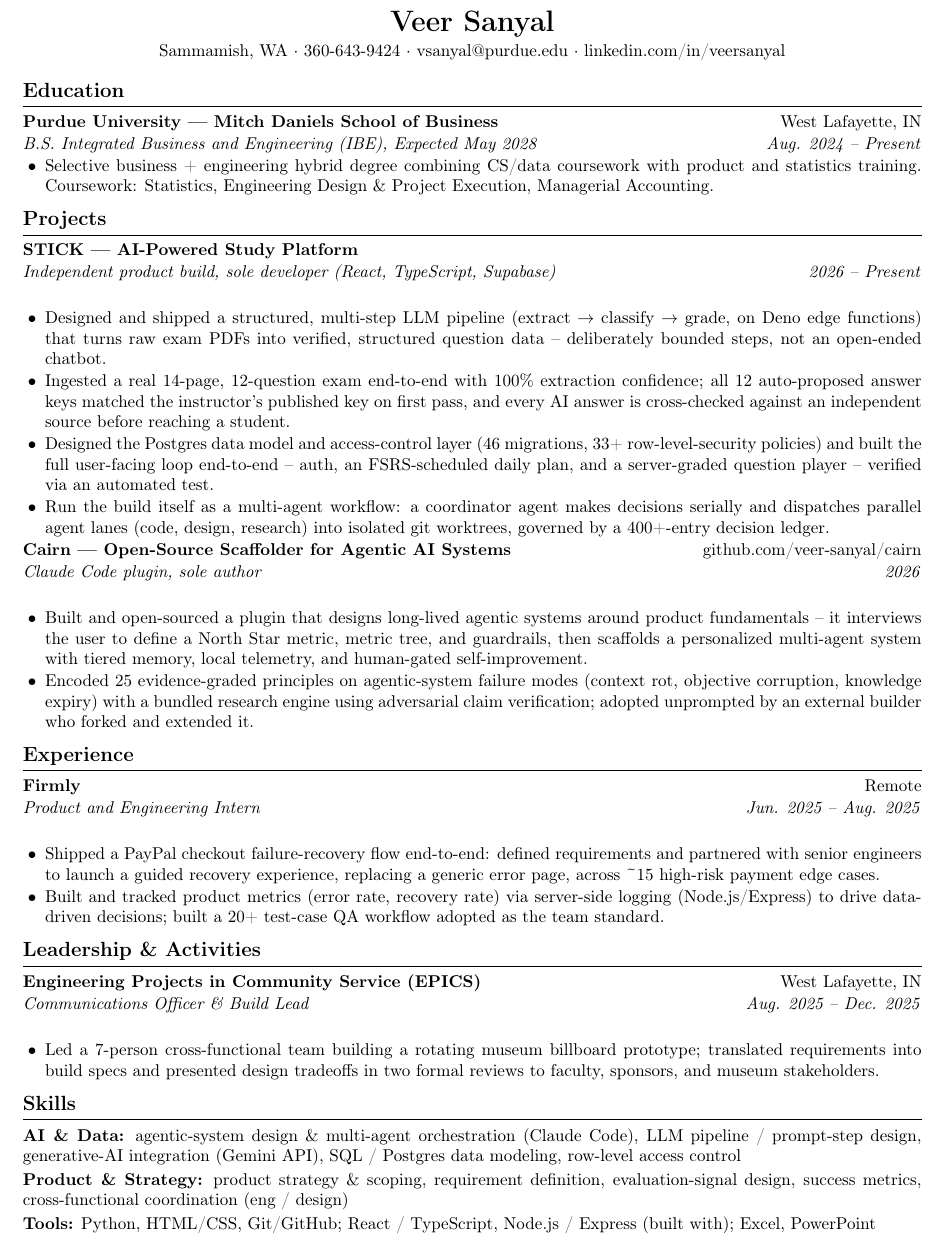
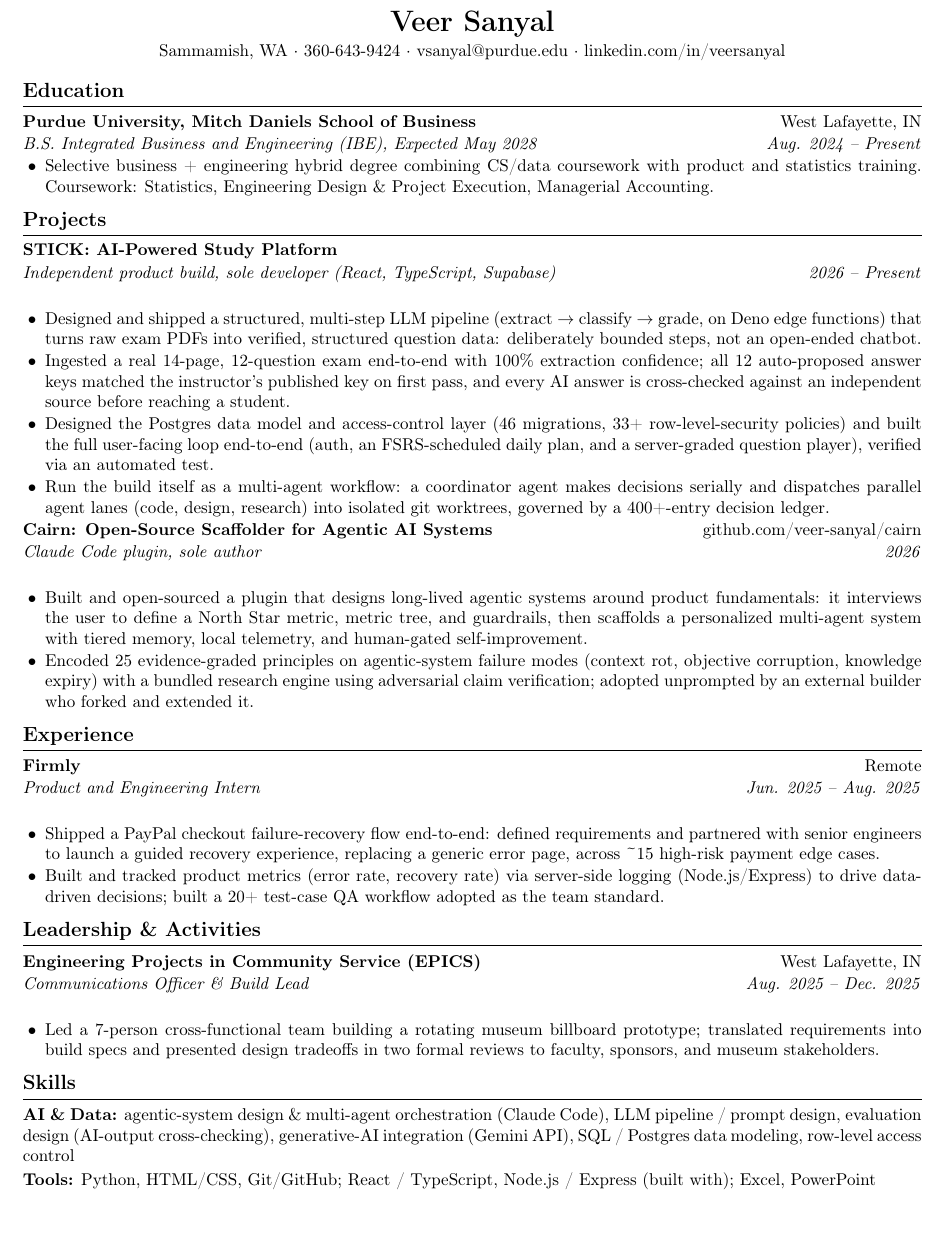
Before and after one commit to veer-sanyal/veer-pm-system, a LaTeX CV (applications/TikTok - AI Agent PM Intern/VeerSanyal_TikTokAIAgentPM_Resume.tex): part of the page, cut so that both start at the same text. Compiled offline with pdfLaTeX.

Commit message:
No em dashes in deliverables + technical-only skills: rules codified, TikTok resume and template fixed
Co-Authored-By: Claude Fable 5 <noreply@anthropic.com>

```diff
--- a/applications/TikTok - AI Agent PM Intern/VeerSanyal_TikTokAIAgentPM_Resume.tex
+++ b/applications/TikTok - AI Agent PM Intern/VeerSanyal_TikTokAIAgentPM_Resume.tex
@@ -48,17 +48,17 @@
 
 % ===== PROJECTS =====
 \section*{Projects}
-\entry{STICK --- AI-Powered Study Platform}{}{Independent product build, sole developer (React, TypeScript, Supabase)}{2026 -- Present}
+\entry{STICK: AI-Powered Study Platform}{}{Independent product build, sole developer (React, TypeScript, Supabase)}{2026 -- Present}
 \begin{itemize}
-  \item Designed and shipped a structured, multi-step LLM pipeline (extract $\to$ classify $\to$ grade, on Deno edge functions) that turns raw exam PDFs into verified, structured question data -- deliberately bounded steps, not an open-ended chatbot.
+  \item Designed and shipped a structured, multi-step LLM pipeline (extract $\to$ classify $\to$ grade, on Deno edge functions) that turns raw exam PDFs into verified, structured question data: deliberately bounded steps, not an open-ended chatbot.
   \item Ingested a real 14-page, 12-question exam end-to-end with 100\% extraction confidence; all 12 auto-proposed answer keys matched the instructor's published key on first pass, and every AI answer is cross-checked against an independent source before reaching a student.
-  \item Designed the Postgres data model and access-control layer (46 migrations, 33+ row-level-security policies) and built the full user-facing loop end-to-end -- auth, an FSRS-scheduled daily plan, and a server-graded question player -- verified via an automated test.
+  \item Designed the Postgres data model and access-control layer (46 migrations, 33+ row-level-security policies) and built the full user-facing loop end-to-end (auth, an FSRS-scheduled daily plan, and a server-graded question player), verified via an automated test.
   \item Run the build itself as a multi-agent workflow: a coordinator agent makes decisions serially and dispatches parallel agent lanes (code, design, research) into isolated git worktrees, governed by a 400+-entry decision ledger.
 \end{itemize}
 
-\entry{Cairn --- Open-Source Scaffolder for Agentic AI Systems}{github.com/veer-sanyal/cairn}{Claude Code plugin, sole author}{2026}
+\entry{Cairn: Open-Source Scaffolder for Agentic AI Systems}{github.com/veer-sanyal/cairn}{Claude Code plugin, sole author}{2026}
 \begin{itemize}
-  \item Built and open-sourced a plugin that designs long-lived agentic systems around product fundamentals -- it interviews the user to define a North Star metric, metric tree, and guardrails, then scaffolds a personalized multi-agent system with tiered memory, local telemetry, and human-gated self-improvement.
+  \item Built and open-sourced a plugin that designs long-lived agentic systems around product fundamentals: it interviews the user to define a North Star metric, metric tree, and guardrails, then scaffolds a personalized multi-agent system with tiered memory, local telemetry, and human-gated self-improvement.
   \item Encoded 25 evidence-graded principles on agentic-system failure modes (context rot, objective corruption, knowledge expiry) with a bundled research engine using adversarial claim verification; adopted unprompted by an external builder who forked and extended it.
 \end{itemize}
 
@@ -79,8 +79,7 @@
 
 % ===== SKILLS =====
 \section*{Skills}
-\textbf{AI \& Data:} agentic-system design \& multi-agent orchestration (Claude Code), LLM pipeline / prompt-step design, generative-AI integration (Gemini API), SQL / Postgres data modeling, row-level access control\\[2pt]
-\textbf{Product \& Strategy:} product strategy \& scoping, requirement definition, evaluation-signal design, success metrics, cross-functional coordination (eng / design)\\[2pt]
+\textbf{AI \& Data:} agentic-system design \& multi-agent orchestration (Claude Code), LLM pipeline / prompt design, evaluation design (AI-output cross-checking), generative-AI integration (Gemini API), SQL / Postgres data modeling, row-level access control\\[2pt]
 \textbf{Tools:} Python, HTML/CSS, Git/GitHub; React / TypeScript, Node.js / Express (built with); Excel, PowerPoint
 
 \end{document}
```
Also changed, not shown: context/applications/application-docs-workflow.md (+13 -0 lines), context/applications/resume-template.tex (+1 -1 lines), applications/TikTok - AI Agent PM Intern/VeerSanyal_TikTokAIAgentPM_Resume.pdf, applications/TikTok - AI Agent PM Intern/VeerSanyal_TikTokAIAgentPM_Resume.tex (2 more changed lines), 1 other file.
